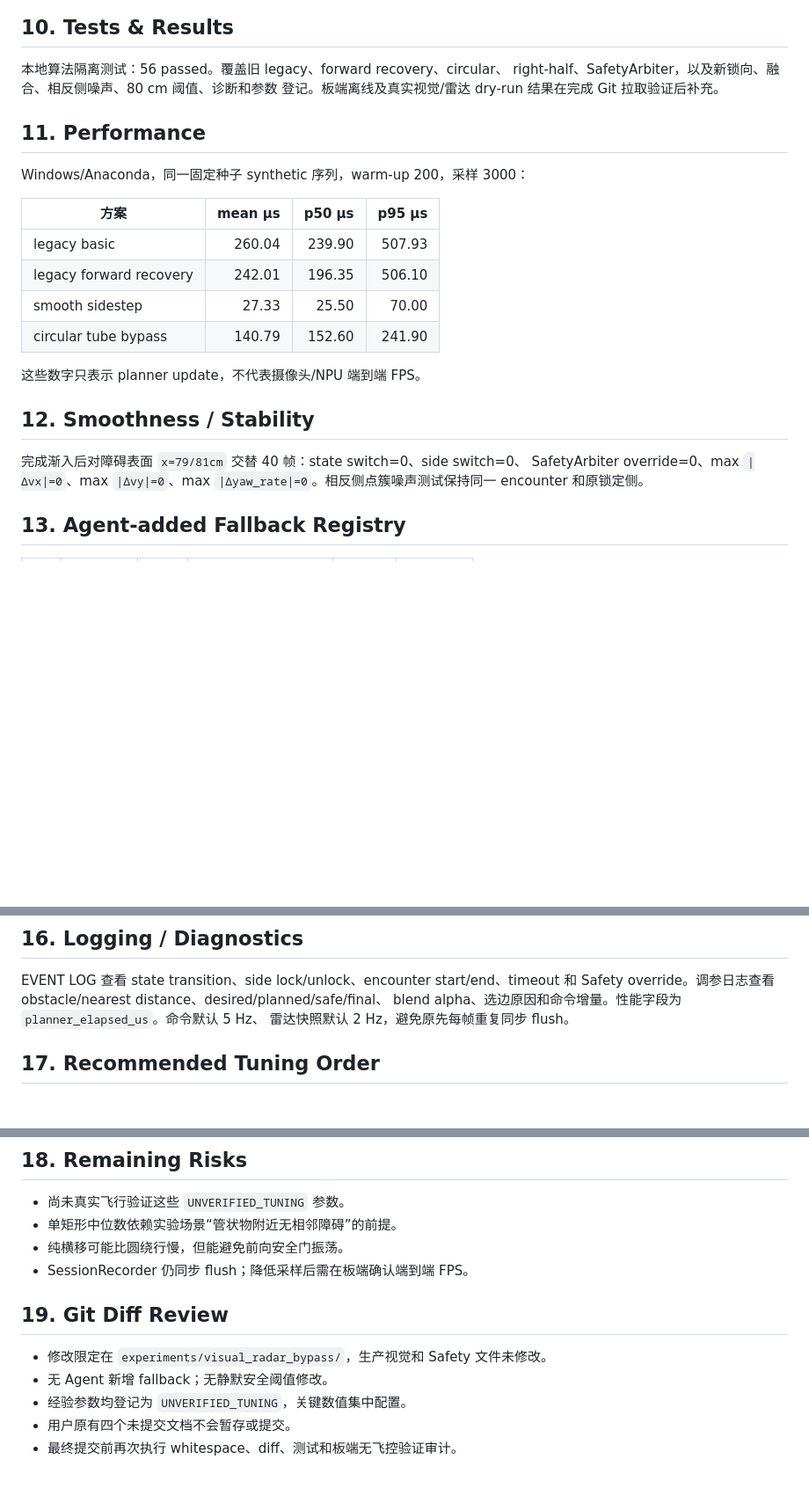
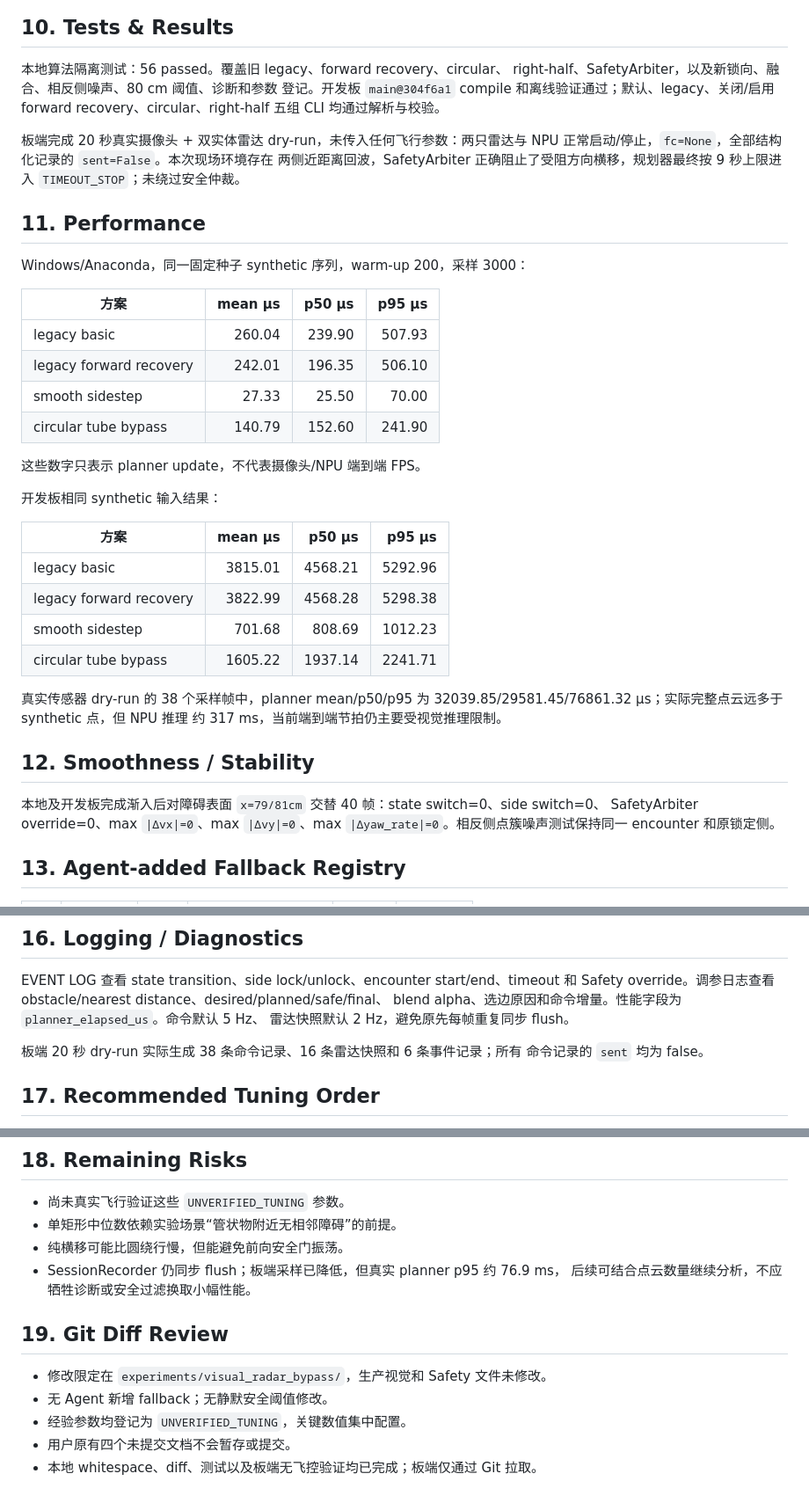
Before and after one commit to Cooper3516833584/stm, a Markdown page: experiments/visual_radar_bypass/OPTIMIZATION_REPORT.md, 3 parts joined by grey strips. Shown at 88% size. Drawn GitHub-style; blank space fills up the shorter version.

Commit message:
Document board bypass validation

```diff
--- a/experiments/visual_radar_bypass/OPTIMIZATION_REPORT.md
+++ b/experiments/visual_radar_bypass/OPTIMIZATION_REPORT.md
@@ -70,7 +70,13 @@ p50 25.50 µs、p95 70.00 µs。
 
 本地算法隔离测试：56 passed。覆盖旧 legacy、forward recovery、circular、
 right-half、SafetyArbiter，以及新锁向、融合、相反侧噪声、80 cm 阈值、诊断和参数
-登记。板端离线及真实视觉/雷达 dry-run 结果在完成 Git 拉取验证后补充。
+登记。开发板 `main@304f6a1` compile 和离线验证通过；默认、legacy、关闭/启用
+forward recovery、circular、right-half 五组 CLI 均通过解析与校验。
+
+板端完成 20 秒真实摄像头 + 双实体雷达 dry-run，未传入任何飞行参数：两只雷达与
+NPU 正常启动/停止，`fc=None`，全部结构化记录的 `sent=False`。本次现场环境存在
+两侧近距离回波，SafetyArbiter 正确阻止了受阻方向横移，规划器最终按 9 秒上限进入
+`TIMEOUT_STOP`；未绕过安全仲裁。
 
 ## 11. Performance
 
@@ -85,9 +91,22 @@ Windows/Anaconda，同一固定种子 synthetic 序列，warm-up 200，采样 30
 
 这些数字只表示 planner update，不代表摄像头/NPU 端到端 FPS。
 
+开发板相同 synthetic 输入结果：
+
+| 方案 | mean µs | p50 µs | p95 µs |
+| --- | ---: | ---: | ---: |
+| legacy basic | 3815.01 | 4568.21 | 5292.96 |
+| legacy forward recovery | 3822.99 | 4568.28 | 5298.38 |
+| smooth sidestep | 701.68 | 808.69 | 1012.23 |
+| circular tube bypass | 1605.22 | 1937.14 | 2241.71 |
+
+真实传感器 dry-run 的 38 个采样帧中，planner mean/p50/p95 为
+32039.85/29581.45/76861.32 µs；实际完整点云远多于 synthetic 点，但 NPU 推理
+约 317 ms，当前端到端节拍仍主要受视觉推理限制。
+
 ## 12. Smoothness / Stability
 
-完成渐入后对障碍表面 `x=79/81cm` 交替 40 帧：state switch=0、side switch=0、
+本地及开发板完成渐入后对障碍表面 `x=79/81cm` 交替 40 帧：state switch=0、side switch=0、
 SafetyArbiter override=0、max `|Δvx|=0`、max `|Δvy|=0`、max
 `|Δyaw_rate|=0`。相反侧点簇噪声测试保持同一 encounter 和原锁定侧。
 
@@ -139,6 +158,9 @@ Safety override。调参日志查看 obstacle/nearest distance、desired/planned
 blend alpha、选边原因和命令增量。性能字段为 `planner_elapsed_us`。命令默认 5 Hz、
 雷达快照默认 2 Hz，避免原先每帧重复同步 flush。
 
+板端 20 秒 dry-run 实际生成 38 条命令记录、16 条雷达快照和 6 条事件记录；所有
+命令记录的 `sent` 均为 false。
+
 ## 17. Recommended Tuning Order
 
 1. 先保持 Safety 参数不变，检查雷达距离/点数和 side-blocked 日志。
@@ -154,7 +176,8 @@ blend alpha、选边原因和命令增量。性能字段为 `planner_elapsed_us`
 - 尚未真实飞行验证这些 `UNVERIFIED_TUNING` 参数。
 - 单矩形中位数依赖实验场景“管状物附近无相邻障碍”的前提。
 - 纯横移可能比圆绕行慢，但能避免前向安全门振荡。
-- SessionRecorder 仍同步 flush；降低采样后需在板端确认端到端 FPS。
+- SessionRecorder 仍同步 flush；板端采样已降低，但真实 planner p95 约 76.9 ms，
+  后续可结合点云数量继续分析，不应牺牲诊断或安全过滤换取小幅性能。
 
 ## 19. Git Diff Review
 
@@ -162,4 +185,4 @@ blend alpha、选边原因和命令增量。性能字段为 `planner_elapsed_us`
 - 无 Agent 新增 fallback；无静默安全阈值修改。
 - 经验参数均登记为 `UNVERIFIED_TUNING`，关键数值集中配置。
 - 用户原有四个未提交文档不会暂存或提交。
-- 最终提交前再次执行 whitespace、diff、测试和板端无飞控验证审计。
+- 本地 whitespace、diff、测试以及板端无飞控验证均已完成；板端仅通过 Git 拉取。
```
